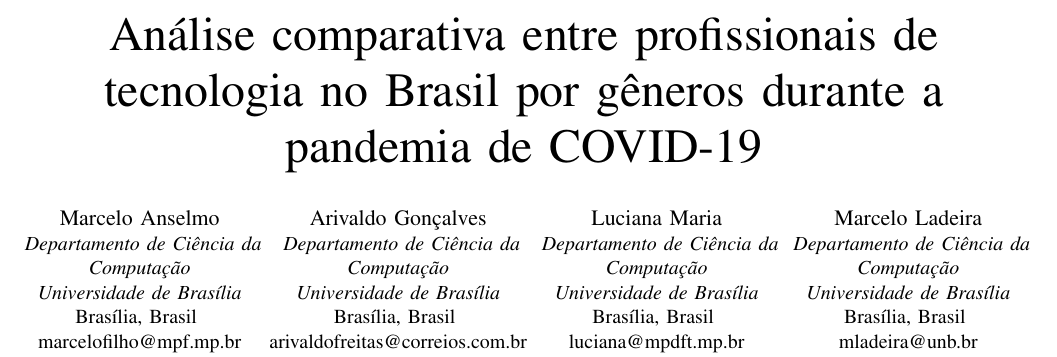
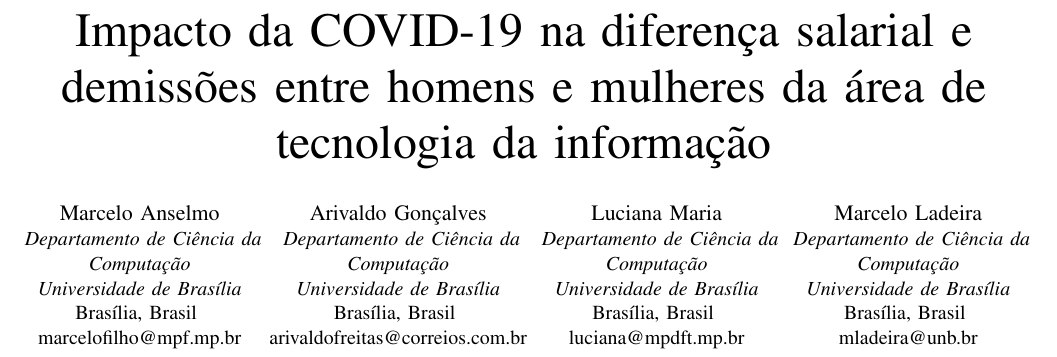
Before and after one commit to celiudos/unb_artigo_mineracao_dados, a LaTeX paper (artigo/artigo_md.tex, which reads artigo/tex/titulo.tex): part of page 1 of 4, cut at the place of the change. Compiled offline with pdfLaTeX; a missing font is replaced by an installed copy or a similar font; a LaTeX package or settings file that is missing is left out.

Commit message:
fix: ajustes titulos

```diff
--- a/artigo/tex/titulo.tex
+++ b/artigo/tex/titulo.tex
@@ -1,2 +1,2 @@
-\title{Análise comparativa entre profissionais de tecnologia no Brasil por gêneros durante a pandemia de COVID-19 \\
+\title{Impacto da COVID-19 na diferença salarial e demissões entre homens e mulheres da área de tecnologia da informação \\
 }
```
Also changed, not shown: 1 other file.
